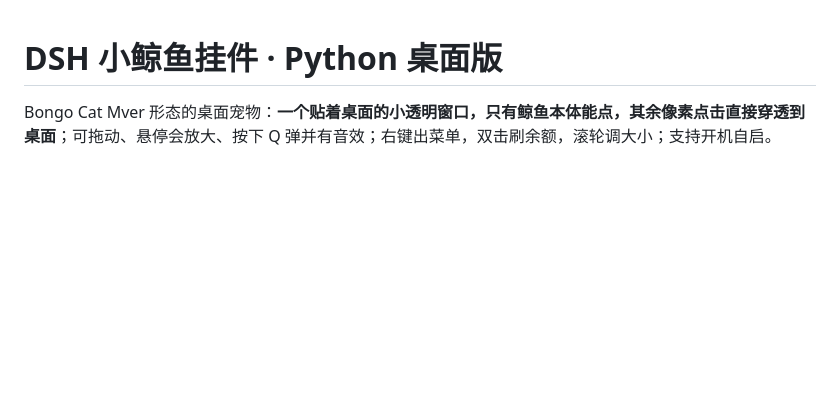
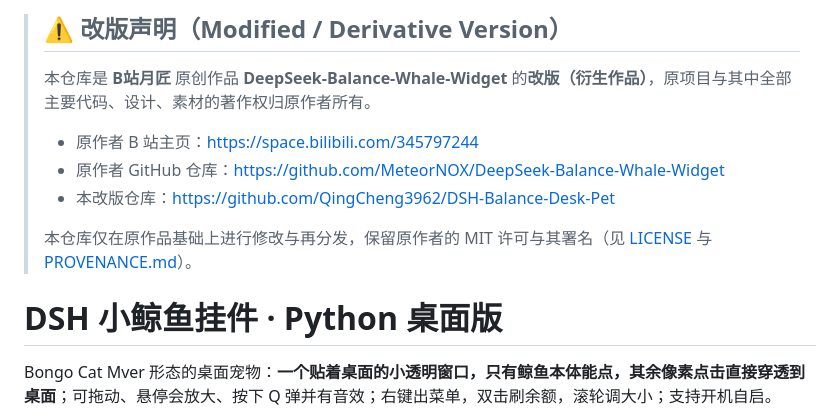
Before and after one commit to QingCheng3962/DSH-Balance-Desk-Pet, a Markdown page: python/README.md, the part around the change. Rendered like a GitHub page; blank space fills up the shorter version.

Commit message:
更新 README 文档

```diff
--- a/python/README.md
+++ b/python/README.md
@@ -1,3 +1,13 @@
+> ## ⚠️ 改版声明（Modified / Derivative Version）
+>
+> 本仓库是 **B站月匠** 原创作品 **DeepSeek-Balance-Whale-Widget** 的**改版（衍生作品）**，原项目与其中全部主要代码、设计、素材的著作权归原作者所有。
+>
+> - 原作者 B 站主页：<https://space.bilibili.com/345797244>
+> - 原作者 GitHub 仓库：<https://github.com/MeteorNOX/DeepSeek-Balance-Whale-Widget>
+> - 本改版仓库：<https://github.com/QingCheng3962/DSH-Balance-Desk-Pet>
+>
+> 本仓库仅在原作品基础上进行修改与再分发，保留原作者的 MIT 许可与其署名（见 [LICENSE](LICENSE) 与 [PROVENANCE.md](PROVENANCE.md)）。
+
 # DSH 小鲸鱼挂件 · Python 桌面版
 
 Bongo Cat Mver 形态的桌面宠物：**一个贴着桌面的小透明窗口，只有鲸鱼本体能点，其余像素点击直接穿透到桌面**；可拖动、悬停会放大、按下 Q 弹并有音效；右键出菜单，双击刷余额，滚轮调大小；支持开机自启。
```
Also changed, not shown: README.md (line endings or trailing spaces).
